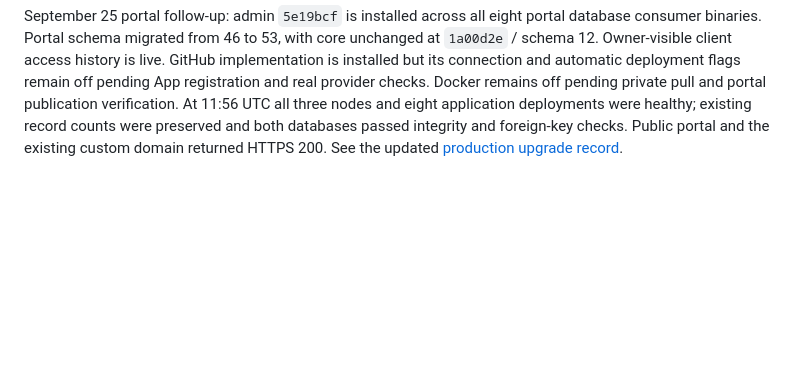
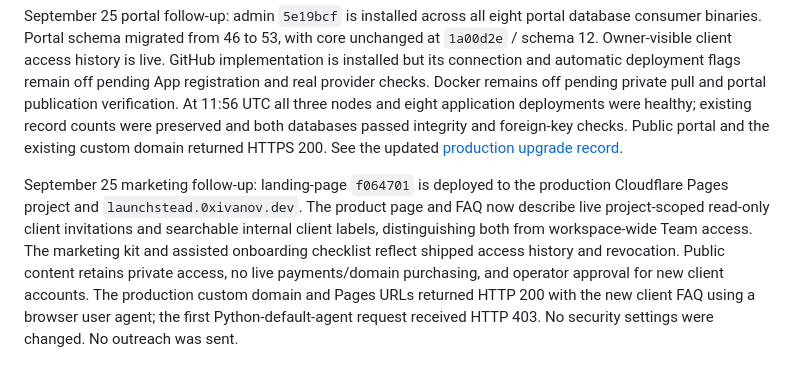
Before and after one commit to 0xivanov/self-hosted-deployer-admin-panel, a Markdown page: docs/launch/freelancer-launch-plan.md, the part around the change. GitHub-like rendering; blank space fills up the shorter version.

Commit message:
Record published client collaboration marketing and current portal schema

```diff
--- a/docs/launch/freelancer-launch-plan.md
+++ b/docs/launch/freelancer-launch-plan.md
@@ -155,3 +155,15 @@ At 11:56 UTC all three nodes and eight application deployments were healthy;
 existing record counts were preserved and both databases passed integrity and
 foreign-key checks. Public portal and the existing custom domain returned HTTPS
 200. See the updated [production upgrade record](production-upgrade-20260925.md).
+
+
+September 25 marketing follow-up: landing-page `f064701` is deployed to the
+production Cloudflare Pages project and `launchstead.0xivanov.dev`. The product
+page and FAQ now describe live project-scoped read-only client invitations and
+searchable internal client labels, distinguishing both from workspace-wide Team
+access. The marketing kit and assisted onboarding checklist reflect shipped
+access history and revocation. Public content retains private access, no live
+payments/domain purchasing, and operator approval for new client accounts.
+The production custom domain and Pages URLs returned HTTP 200 with the new
+client FAQ using a browser user agent; the first Python-default-agent request
+received HTTP 403. No security settings were changed. No outreach was sent.
```
Also changed, not shown: docs/launch/registry-image-deployment.md (+1 -1 lines).
